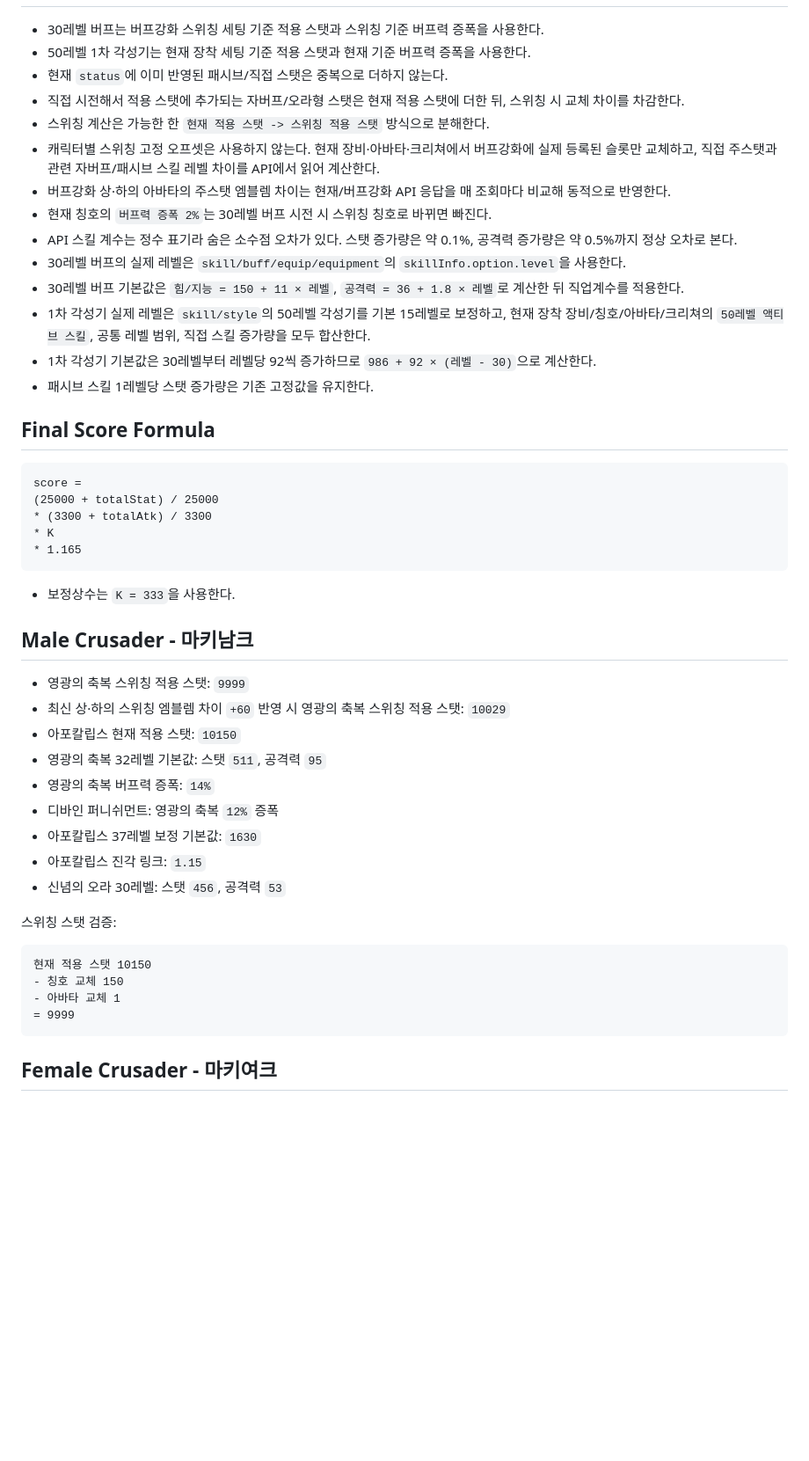
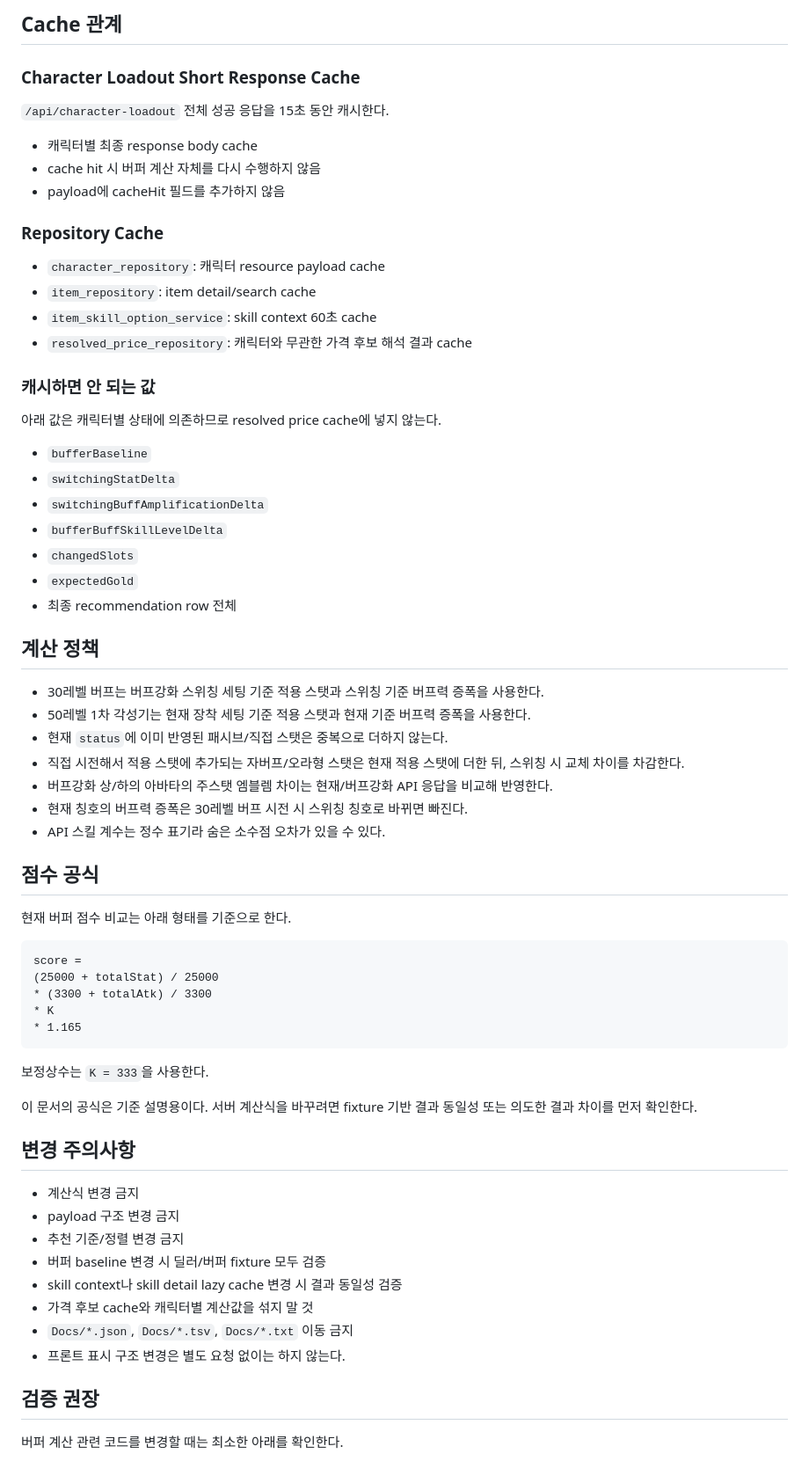
Before and after one commit to TokiMaki/TokiMaki.github.io, a Markdown page: Docs/BUFFER_CALCULATION_NOTES.md, the part around one of its changes. Shown at 88% size. GitHub-like rendering; blank space fills up the shorter version.

````diff
--- a/Docs/BUFFER_CALCULATION_NOTES.md
+++ b/Docs/BUFFER_CALCULATION_NOTES.md
@@ -4,20 +229,45 @@
+## Cache 관계
+
+### Character Loadout Short Response Cache
+
+`/api/character-loadout` 전체 성공 응답을 15초 동안 캐시한다.
+
+- 캐릭터별 최종 response body cache
+- cache hit 시 버퍼 계산 자체를 다시 수행하지 않음
+- payload에 cacheHit 필드를 추가하지 않음
+
+### Repository Cache
+
+- `character_repository`: 캐릭터 resource payload cache
+- `item_repository`: item detail/search cache
+- `item_skill_option_service`: skill context 60초 cache
+- `resolved_price_repository`: 캐릭터와 무관한 가격 후보 해석 결과 cache
+
+### 캐시하면 안 되는 값
+
+아래 값은 캐릭터별 상태에 의존하므로 resolved price cache에 넣지 않는다.
+
+- `bufferBaseline`
+- `switchingStatDelta`
+- `switchingBuffAmplificationDelta`
+- `bufferBuffSkillLevelDelta`
+- `changedSlots`
+- `expectedGold`
+- 최종 recommendation row 전체
+
+## 계산 정책
 
 - 30레벨 버프는 버프강화 스위칭 세팅 기준 적용 스탯과 스위칭 기준 버프력 증폭을 사용한다.
 - 50레벨 1차 각성기는 현재 장착 세팅 기준 적용 스탯과 현재 기준 버프력 증폭을 사용한다.
 - 현재 `status`에 이미 반영된 패시브/직접 스탯은 중복으로 더하지 않는다.
 - 직접 시전해서 적용 스탯에 추가되는 자버프/오라형 스탯은 현재 적용 스탯에 더한 뒤, 스위칭 시 교체 차이를 차감한다.
-- 스위칭 계산은 가능한 한 `현재 적용 스탯 -> 스위칭 적용 스탯` 방식으로 분해한다.
-- 캐릭터별 스위칭 고정 오프셋은 사용하지 않는다. 현재 장비·아바타·크리쳐에서 버프강화에 실제 등록된 슬롯만 교체하고, 직접 주스탯과 관련 자버프/패시브 스킬 레벨 차이를 API에서 읽어 계산한다.
-- 버프강화 상·하의 아바타의 주스탯 엠블렘 차이는 현재/버프강화 API 응답을 매 조회마다 비교해 동적으로 반영한다.
-- 현재 칭호의 `버프력 증폭 2%`는 30레벨 버프 시전 시 스위칭 칭호로 바뀌면 빠진다.
-- API 스킬 계수는 정수 표기라 숨은 소수점 오차가 있다. 스탯 증가량은 약 0.1%, 공격력 증가량은 약 0.5%까지 정상 오차로 본다.
-- 30레벨 버프의 실제 레벨은 `skill/buff/equip/equipment`의 `skillInfo.option.level`을 사용한다.
-- 30레벨 버프 기본값은 `힘/지능 = 150 + 11 × 레벨`, `공격력 = 36 + 1.8 × 레벨`로 계산한 뒤 직업계수를 적용한다.
-- 1차 각성기 실제 레벨은 `skill/style`의 50레벨 각성기를 기본 15레벨로 보정하고, 현재 장착 장비/칭호/아바타/크리쳐의 `50레벨 액티브 스킬`, 공통 레벨 범위, 직접 스킬 증가량을 모두 합산한다.
-- 1차 각성기 기본값은 30레벨부터 레벨당 92씩 증가하므로 `986 + 92 × (레벨 - 30)`으로 계산한다.
-- 패시브 스킬 1레벨당 스탯 증가량은 기존 고정값을 유지한다.
+- 버프강화 상/하의 아바타의 주스탯 엠블렘 차이는 현재/버프강화 API 응답을 비교해 반영한다.
+- 현재 칭호의 버프력 증폭은 30레벨 버프 시전 시 스위칭 칭호로 바뀌면 빠진다.
+- API 스킬 계수는 정수 표기라 숨은 소수점 오차가 있을 수 있다.
 
-## Final Score Formula
+## 점수 공식
+
+현재 버퍼 점수 비교는 아래 형태를 기준으로 한다.
 
 ```text
 score =
@@ -27,28 +277,22 @@ score =
 * 1.165
 ```
 
-- 보정상수는 `K = 333`을 사용한다.
+보정상수는 `K = 333`을 사용한다.
 
-## Male Crusader - 마키남크
+이 문서의 공식은 기준 설명용이다. 서버 계산식을 바꾸려면 fixture 기반 결과 동일성 또는 의도한 결과 차이를 먼저 확인한다.
 
-- 영광의 축복 스위칭 적용 스탯: `9999`
-- 최신 상·하의 스위칭 엠블렘 차이 `+60` 반영 시 영광의 축복 스위칭 적용 스탯: `10029`
-- 아포칼립스 현재 적용 스탯: `10150`
-- 영광의 축복 32레벨 기본값: 스탯 `511`, 공격력 `95`
-- 영광의 축복 버프력 증폭: `14%`
-- 디바인 퍼니쉬먼트: 영광의 축복 `12%` 증폭
-- 아포칼립스 37레벨 보정 기본값: `1630`
-- 아포칼립스 진각 링크: `1.15`
-- 신념의 오라 30레벨: 스탯 `456`, 공격력 `53`
+## 변경 주의사항
 
-스위칭 스탯 검증:
+- 계산식 변경 금지
+- payload 구조 변경 금지
+- 추천 기준/정렬 변경 금지
+- 버퍼 baseline 변경 시 딜러/버퍼 fixture 모두 검증
+- skill context나 skill detail lazy cache 변경 시 결과 동일성 검증
+- 가격 후보 cache와 캐릭터별 계산값을 섞지 말 것
+- `Docs/*.json`, `Docs/*.tsv`, `Docs/*.txt` 이동 금지
+- 프론트 표시 구조 변경은 별도 요청 없이는 하지 않는다.
 
-```text
-현재 적용 스탯 10150
-- 칭호 교체 150
-- 아바타 교체 1
-= 9999
-```
+## 검증 권장
 
-## Female Crusader - 마키여크
+버퍼 계산 관련 코드를 변경할 때는 최소한 아래를 확인한다.
 
````
Also changed, not shown: other parts of Docs/BUFFER_CALCULATION_NOTES.md (+236 -101 lines).
